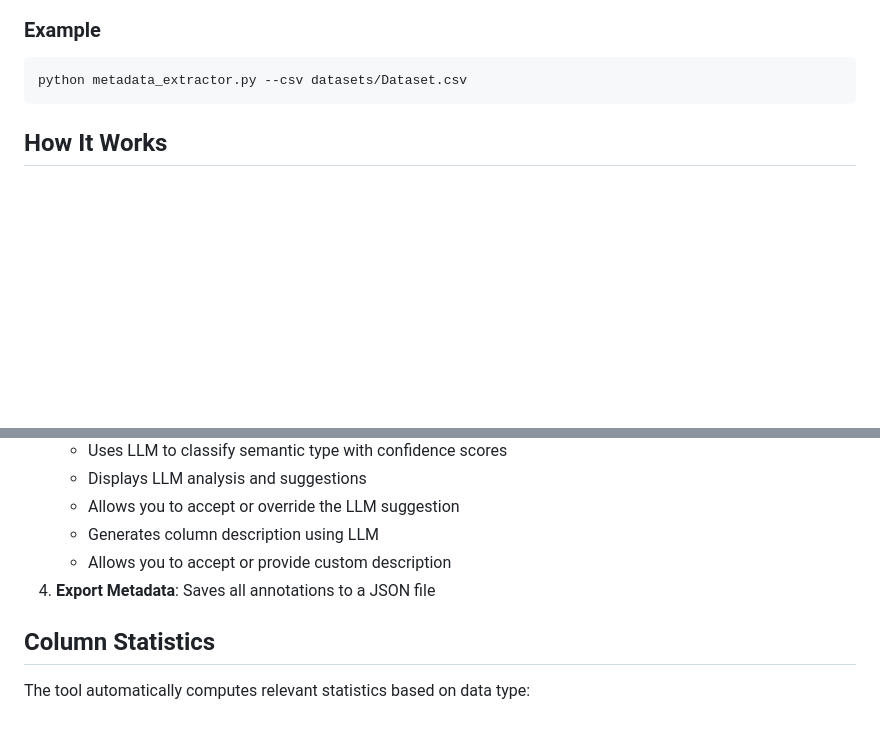
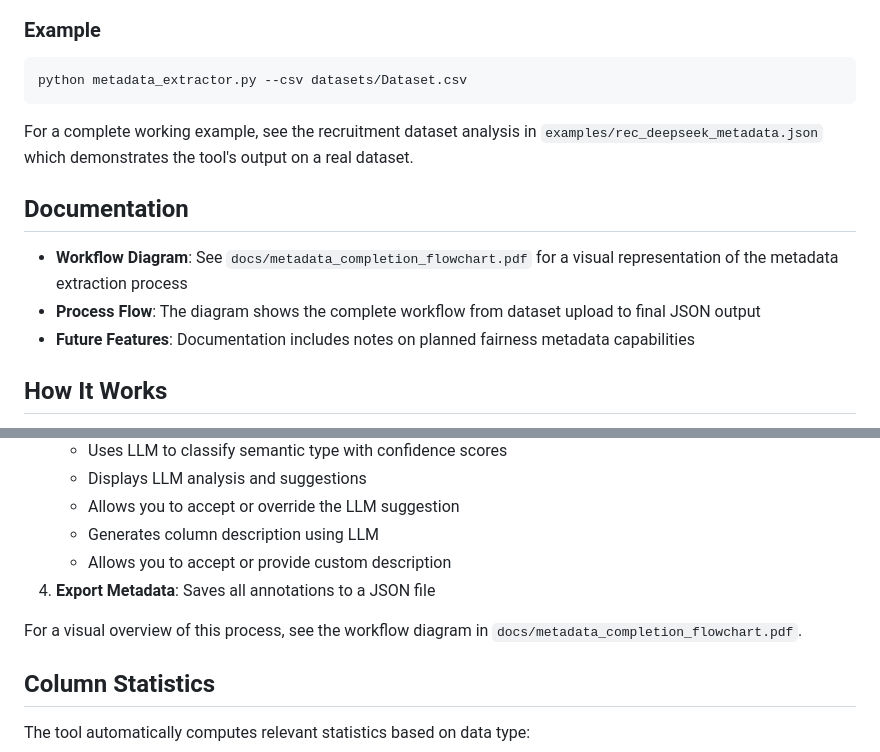
Before and after one commit to siddharth6000/llm_metadata_generator, a Markdown page: README.md, 2 parts joined by grey strips. Rendered like a GitHub page; blank space fills up the shorter version.

````diff
--- a/README.md
+++ b/README.md
@@ -32,6 +32,14 @@ python metadata_extractor.py --csv your_dataset.csv
 python metadata_extractor.py --csv datasets/Dataset.csv
 ```
 
+For a complete working example, see the recruitment dataset analysis in `examples/rec_deepseek_metadata.json` which demonstrates the tool's output on a real dataset.
+
+## Documentation
+
+- **Workflow Diagram**: See `docs/metadata_completion_flowchart.pdf` for a visual representation of the metadata extraction process
+- **Process Flow**: The diagram shows the complete workflow from dataset upload to final JSON output
+- **Future Features**: Documentation includes notes on planned fairness metadata capabilities
+
 ## How It Works
 
 1. **Load Dataset**: The tool loads your CSV file using pandas
@@ -45,6 +53,8 @@ python metadata_extractor.py --csv datasets/Dataset.csv
    - Generates column description using LLM
    - Allows you to accept or provide custom description
 4. **Export Metadata**: Saves all annotations to a JSON file
+
+For a visual overview of this process, see the workflow diagram in `docs/metadata_completion_flowchart.pdf`.
 
 ## Column Statistics
 
````
Also changed, not shown: other parts of README.md (+16 -10 lines).
